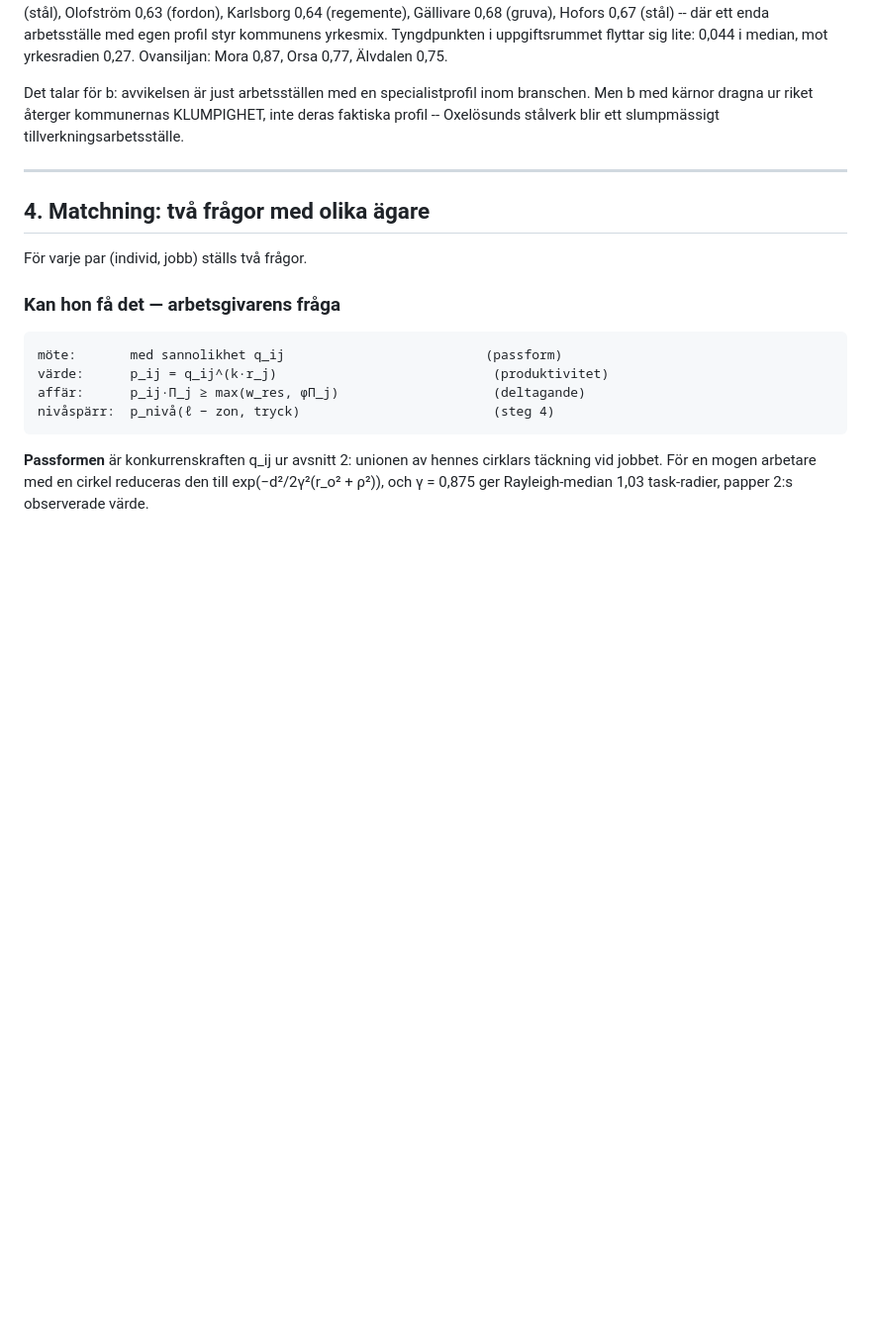
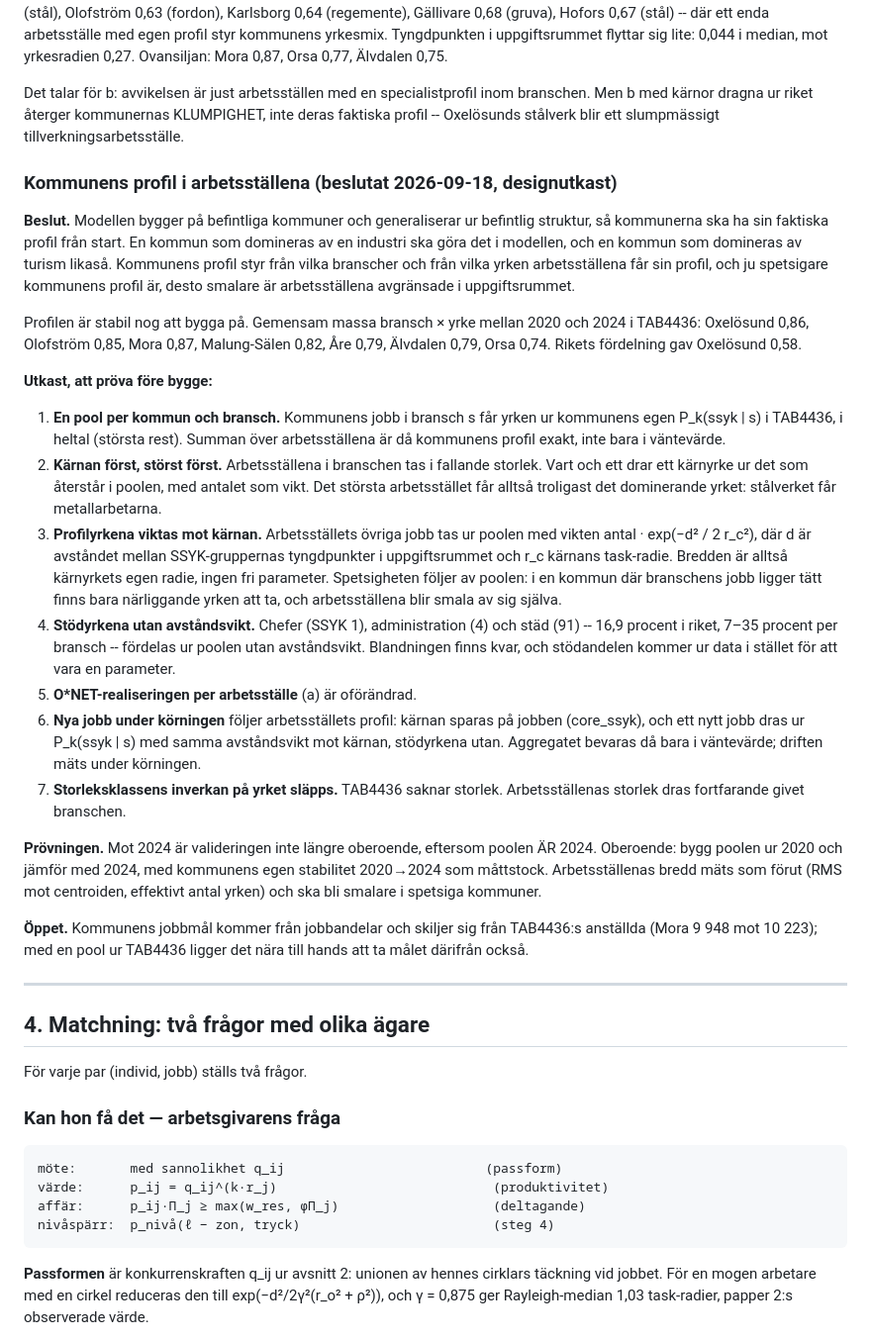
Before and after one commit to JoakimStorck/worm, a Markdown page: docs/individmodell.md, the part around the change. Shown at 99% size. Drawn GitHub-style; blank space fills up the shorter version.

Commit message:
Kommunens profil i arbetsställena: beslut och designutkast
Ren dokumentation, individmodell.md avsnitt 3.

Beslut ur dialogen: kommunerna ska ha sin faktiska profil från start,
eftersom modellen bygger på befintliga kommuner och generaliserar ur
befintlig struktur. Kommunens profil styr från vilka branscher och yrken
arbetsställena får sin profil, och ju spetsigare profil, desto smalare
arbetsställen i uppgiftsrummet.

Två mätningar bär utkastet. Profilen är stabil: bransch x yrke 2020 mot
2024 ger 0,74-0,87 i gemensam massa för sju kommuner, mot 0,58 för
rikets fördelning i Oxelösund. Stödyrkena -- chefer, administration,
städ -- är 16,9 procent i riket och kan avgränsas ur SSYK i stället för
att bli en parameter.

Utkastet: en pool per kommun och bransch ur TAB4436 så att aggregatet är
exakt, kärnyrken dragna störst först, profilyrken viktade med kärnans
task-radie, stödyrken utan avståndsvikt, kärnan sparad för nya jobb.
Prövningen blir 2020 mot 2024. Inget byggt.

Co-Authored-By: Claude Opus 5 (1M context) <noreply@anthropic.com>

```diff
--- a/docs/individmodell.md
+++ b/docs/individmodell.md
@@ -369,6 +369,58 @@ Det talar för b: avvikelsen är just arbetsställen med en specialistprofil
 inom branschen. Men b med kärnor dragna ur riket återger kommunernas
 KLUMPIGHET, inte deras faktiska profil -- Oxelösunds stålverk blir ett
 slumpmässigt tillverkningsarbetsställe.
+
+### Kommunens profil i arbetsställena (beslutat 2026-09-18, designutkast)
+
+**Beslut.** Modellen bygger på befintliga kommuner och generaliserar ur
+befintlig struktur, så kommunerna ska ha sin faktiska profil från start. En
+kommun som domineras av en industri ska göra det i modellen, och en kommun
+som domineras av turism likaså. Kommunens profil styr från vilka branscher
+och från vilka yrken arbetsställena får sin profil, och ju spetsigare
+kommunens profil är, desto smalare är arbetsställena avgränsade i
+uppgiftsrummet.
+
+Profilen är stabil nog att bygga på. Gemensam massa bransch × yrke mellan
+2020 och 2024 i TAB4436: Oxelösund 0,86, Olofström 0,85, Mora 0,87,
+Malung-Sälen 0,82, Åre 0,79, Älvdalen 0,79, Orsa 0,74. Rikets fördelning gav
+Oxelösund 0,58.
+
+**Utkast, att pröva före bygge:**
+
+1. **En pool per kommun och bransch.** Kommunens jobb i bransch s får yrken ur
+   kommunens egen P_k(ssyk | s) i TAB4436, i heltal (största rest). Summan
+   över arbetsställena är då kommunens profil exakt, inte bara i väntevärde.
+2. **Kärnan först, störst först.** Arbetsställena i branschen tas i fallande
+   storlek. Vart och ett drar ett kärnyrke ur det som återstår i poolen, med
+   antalet som vikt. Det största arbetsstället får alltså troligast det
+   dominerande yrket: stålverket får metallarbetarna.
+3. **Profilyrkena viktas mot kärnan.** Arbetsställets övriga jobb tas ur
+   poolen med vikten antal · exp(−d² / 2 r_c²), där d är avståndet mellan
+   SSYK-gruppernas tyngdpunkter i uppgiftsrummet och r_c kärnans task-radie.
+   Bredden är alltså kärnyrkets egen radie, ingen fri parameter. Spetsigheten
+   följer av poolen: i en kommun där branschens jobb ligger tätt finns bara
+   närliggande yrken att ta, och arbetsställena blir smala av sig själva.
+4. **Stödyrkena utan avståndsvikt.** Chefer (SSYK 1), administration (4) och
+   städ (91) -- 16,9 procent i riket, 7–35 procent per bransch -- fördelas ur
+   poolen utan avståndsvikt. Blandningen finns kvar, och stödandelen kommer
+   ur data i stället för att vara en parameter.
+5. **O\*NET-realiseringen per arbetsställe** (a) är oförändrad.
+6. **Nya jobb under körningen** följer arbetsställets profil: kärnan sparas
+   på jobben (core_ssyk), och ett nytt jobb dras ur P_k(ssyk | s) med samma
+   avståndsvikt mot kärnan, stödyrkena utan. Aggregatet bevaras då bara i
+   väntevärde; driften mäts under körningen.
+7. **Storleksklassens inverkan på yrket släpps.** TAB4436 saknar storlek.
+   Arbetsställenas storlek dras fortfarande givet branschen.
+
+**Prövningen.** Mot 2024 är valideringen inte längre oberoende, eftersom
+poolen ÄR 2024. Oberoende: bygg poolen ur 2020 och jämför med 2024, med
+kommunens egen stabilitet 2020→2024 som måttstock. Arbetsställenas bredd
+mäts som förut (RMS mot centroiden, effektivt antal yrken) och ska bli
+smalare i spetsiga kommuner.
+
+**Öppet.** Kommunens jobbmål kommer från jobbandelar och skiljer sig från
+TAB4436:s anställda (Mora 9 948 mot 10 223); med en pool ur TAB4436 ligger
+det nära till hands att ta målet därifrån också.
 
 ---
 
```
